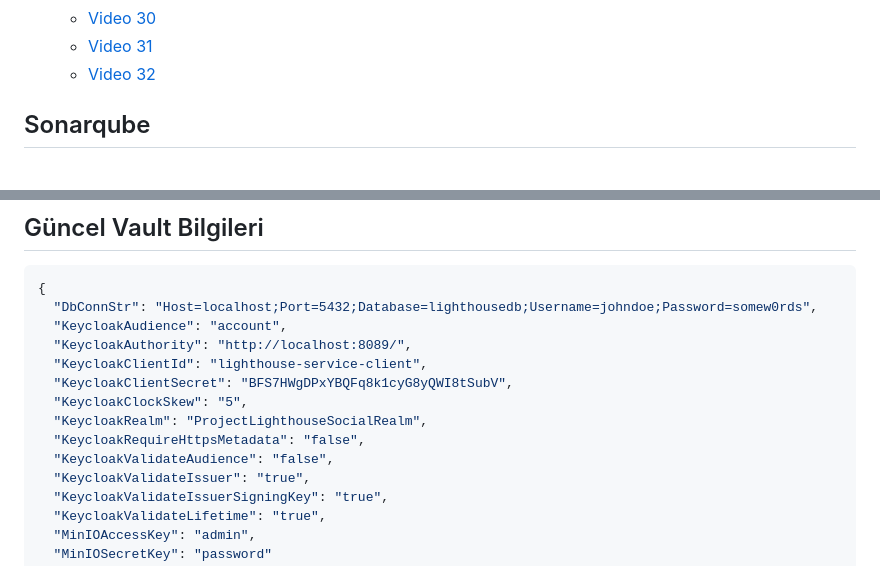
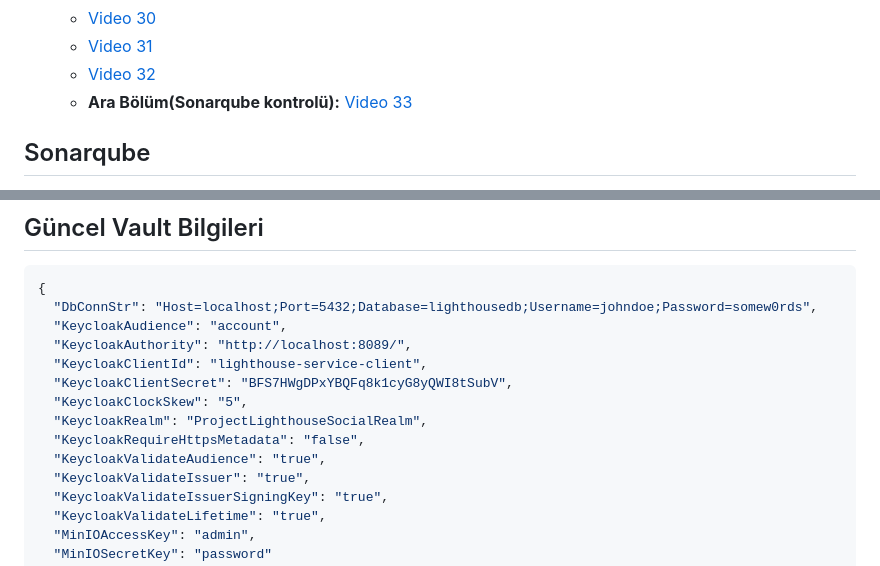
Before and after one commit to buraksenyurt/project-lighthouse-social, a Markdown page: README.md, 2 parts joined by grey strips. GitHub-like rendering.

Commit message:
Updated readme document

```diff
--- a/README.md
+++ b/README.md
@@ -95,6 +95,7 @@ Minimum Profil;
   - [Video 30](https://youtu.be/EO1IED3soQ8)
   - [Video 31](https://youtu.be/8rV-mUXj4YQ)
   - [Video 32](https://youtu.be/Il3GcRWGKmA)
+  - **Ara Bölüm(Sonarqube kontrolü):** [Video 33](https://youtu.be/kajGEmY_r8M)
 
 ## Sonarqube
 
@@ -142,7 +143,7 @@ docker compose up -d
   "KeycloakClockSkew": "5",
   "KeycloakRealm": "ProjectLighthouseSocialRealm",
   "KeycloakRequireHttpsMetadata": "false",
-  "KeycloakValidateAudience": "false",
+  "KeycloakValidateAudience": "true",
   "KeycloakValidateIssuer": "true",
   "KeycloakValidateIssuerSigningKey": "true",
   "KeycloakValidateLifetime": "true",
```
